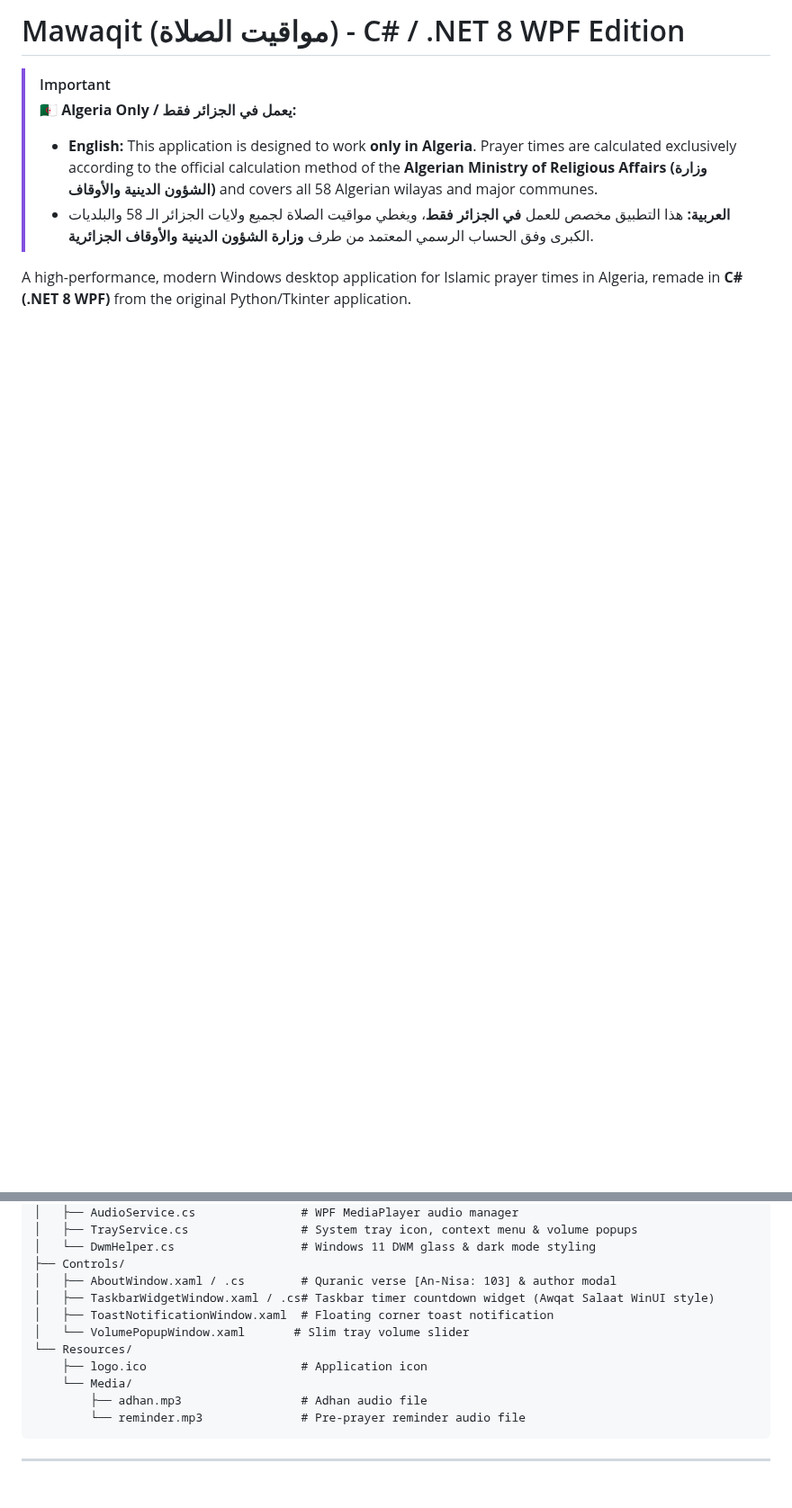
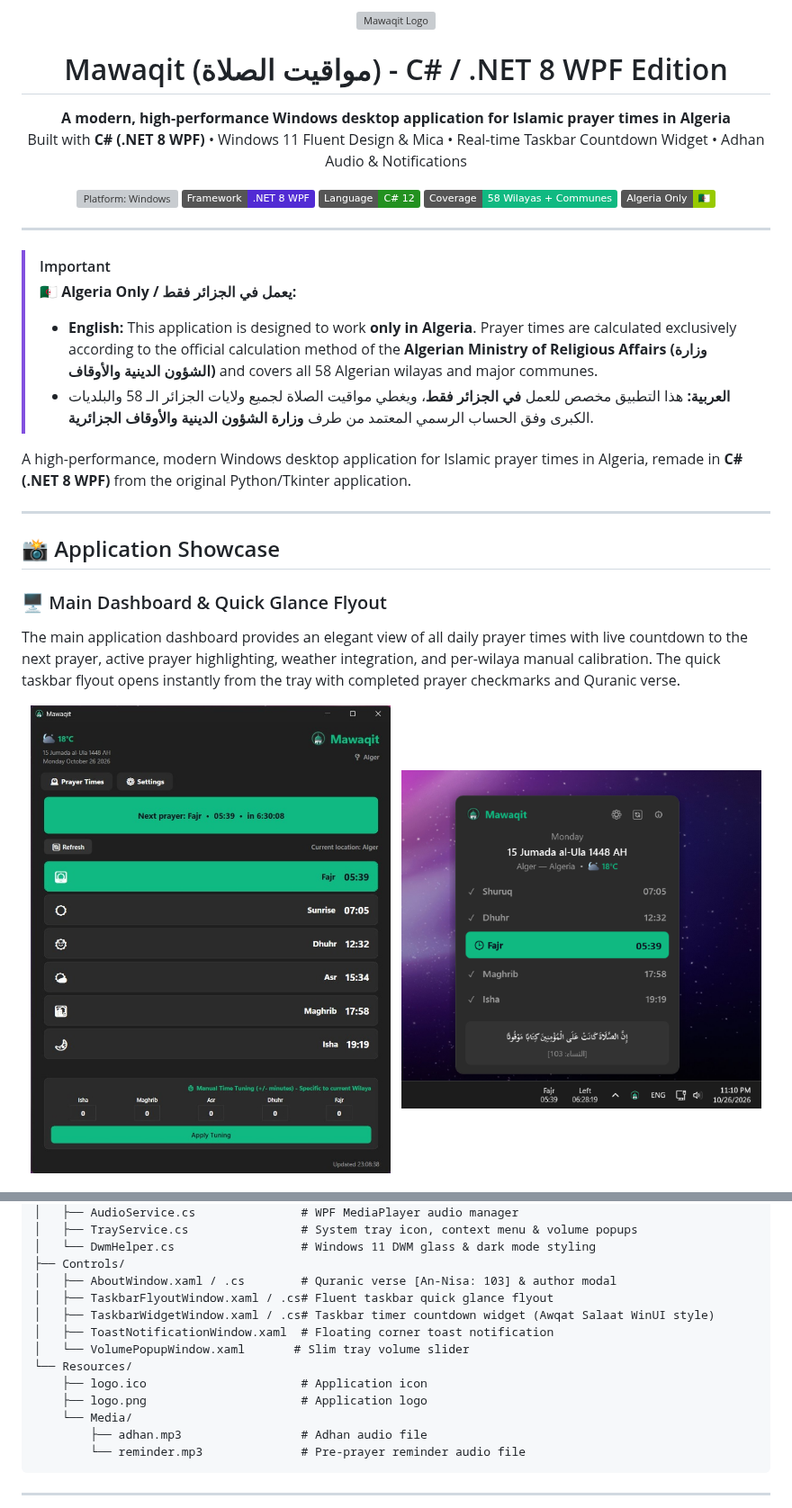
Before and after one commit to sukukadis/Mawaqit, a Markdown page: README.md, 2 parts joined by grey strips. Shown at 90% size. Drawn GitHub-style; pictures changed too: screenshots/main_dashboard.jpg (added), screenshots/taskbar_flyout.png (added); badges without logos; blank space fills up the shorter version; grey boxes are pictures that could not be loaded.

```diff
--- a/README.md
+++ b/README.md
@@ -1,4 +1,23 @@
-# Mawaqit (مواقيت الصلاة) - C# / .NET 8 WPF Edition
+<p align="center">
+  <img src="logo.png" width="120" height="120" alt="Mawaqit Logo" />
+</p>
+
+<h1 align="center">Mawaqit (مواقيت الصلاة) - C# / .NET 8 WPF Edition</h1>
+
+<p align="center">
+  <b>A modern, high-performance Windows desktop application for Islamic prayer times in Algeria</b><br>
+  Built with <b>C# (.NET 8 WPF)</b> • Windows 11 Fluent Design & Mica • Real-time Taskbar Countdown Widget • Adhan Audio & Notifications
+</p>
+
+<p align="center">
+  <img src="https://img.shields.io/badge/Platform-Windows%2010%20%2F%2011-0078D4?logo=windows" alt="Platform: Windows" />
+  <img src="https://img.shields.io/badge/Framework-.NET%208%20WPF-512BD4?logo=dotnet" alt="Framework: .NET 8 WPF" />
+  <img src="https://img.shields.io/badge/Language-C%23%2012-239120?logo=csharp" alt="Language: C#" />
+  <img src="https://img.shields.io/badge/Coverage-58%20Wilayas%20%2B%20Communes-10B981" alt="Coverage: 58 Wilayas" />
+  <img src="https://img.shields.io/badge/Algeria%20Only-🇩🇿-green" alt="Algeria Only" />
+</p>
+
+---
 
 > [!IMPORTANT]
 > **🇩🇿 Algeria Only / يعمل في الجزائر فقط:**
@@ -6,3 +25,17 @@
 > - **العربية:** هذا التطبيق مخصص للعمل **في الجزائر فقط**، ويغطي مواقيت الصلاة لجميع ولايات الجزائر الـ 58 والبلديات الكبرى وفق الحساب الرسمي المعتمد من طرف **وزارة الشؤون الدينية والأوقاف الجزائرية**.
 
 A high-performance, modern Windows desktop application for Islamic prayer times in Algeria, remade in **C# (.NET 8 WPF)** from the original Python/Tkinter application.
+
+---
+
+## 📸 Application Showcase
+
+### 🖥️ Main Dashboard & Quick Glance Flyout
+The main application dashboard provides an elegant view of all daily prayer times with live countdown to the next prayer, active prayer highlighting, weather integration, and per-wilaya manual calibration. The quick taskbar flyout opens instantly from the tray with completed prayer checkmarks and Quranic verse.
+
+<p align="center">
+  <img src="screenshots/main_dashboard.jpg" width="48%" alt="Main Prayer Times Dashboard & Manual Tuning" />
+  &nbsp;
+  <img src="screenshots/taskbar_flyout.png" width="48%" alt="Taskbar Quick Flyout Window with Quranic Verse" />
+</p>
+
@@ -90,11 +145,13 @@ Mawaqit/
 │   └── DwmHelper.cs                  # Windows 11 DWM glass & dark mode styling
 ├── Controls/
 │   ├── AboutWindow.xaml / .cs        # Quranic verse [An-Nisa: 103] & author modal
+│   ├── TaskbarFlyoutWindow.xaml / .cs# Fluent taskbar quick glance flyout
 │   ├── TaskbarWidgetWindow.xaml / .cs# Taskbar timer countdown widget (Awqat Salaat WinUI style)
 │   ├── ToastNotificationWindow.xaml  # Floating corner toast notification
 │   └── VolumePopupWindow.xaml       # Slim tray volume slider
 └── Resources/
     ├── logo.ico                      # Application icon
+    ├── logo.png                      # Application logo
     └── Media/
         ├── adhan.mp3                 # Adhan audio file
         └── reminder.mp3              # Pre-prayer reminder audio file
```
Also changed, not shown: other parts of README.md (+41 -19 lines), screenshots/settings_audio_notifications.jpg (added), screenshots/settings_theme_startup.jpg (added), screenshots/taskbar_widget.png (added).
